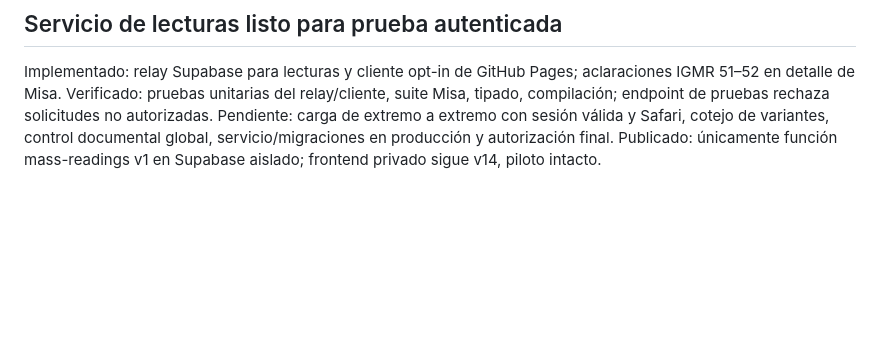
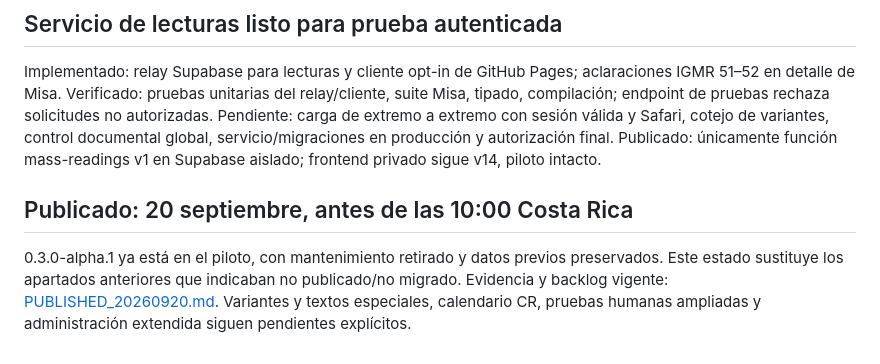
Before and after one commit to josanchac/alianza-fe-y-amor, a Markdown page: docs/PILOT_LIFECYCLE_BACKLOG.md, the part around the change. Drawn GitHub-style; blank space fills up the shorter version.

Commit message:
docs: verified alpha 0.3.0 publication at 09:51 Costa Rica and remaining backlog

```diff
--- a/docs/PILOT_LIFECYCLE_BACKLOG.md
+++ b/docs/PILOT_LIFECYCLE_BACKLOG.md
@@ -111,3 +111,6 @@ Implementado: relay Supabase para lecturas y cliente opt-in de GitHub Pages; acl
 Verificado: pruebas unitarias del relay/cliente, suite Misa, tipado, compilación; endpoint de pruebas rechaza solicitudes no autorizadas.
 Pendiente: carga de extremo a extremo con sesión válida y Safari, cotejo de variantes, control documental global, servicio/migraciones en producción y autorización final.
 Publicado: únicamente función mass-readings v1 en Supabase aislado; frontend privado sigue v14, piloto intacto.
+
+## Publicado: 20 septiembre, antes de las 10:00 Costa Rica
+0.3.0-alpha.1 ya está en el piloto, con mantenimiento retirado y datos previos preservados. Este estado sustituye los apartados anteriores que indicaban no publicado/no migrado. Evidencia y backlog vigente: [PUBLISHED_20260920.md](PUBLISHED_20260920.md). Variantes y textos especiales, calendario CR, pruebas humanas ampliadas y administración extendida siguen pendientes explícitos.
```
Also changed, not shown: docs/PUBLISHED_20260920.md (added, +28 -0 lines).
